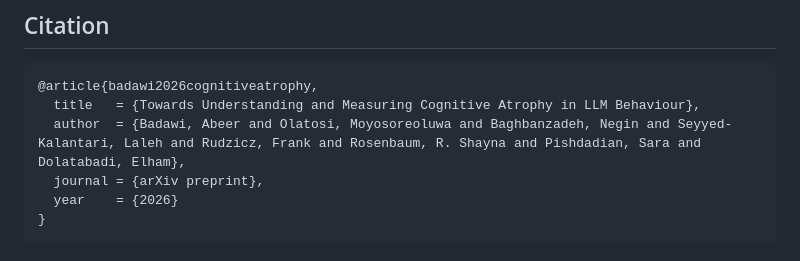
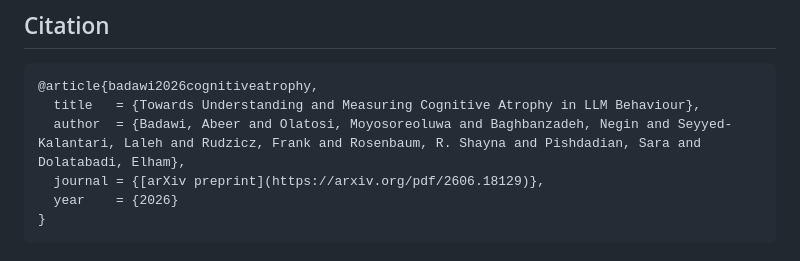
Before and after one commit to abeerbadawi/cognitive-atrophy-benchmark, a Markdown page: README.md, the part around the change. Rendered like a GitHub page.

````diff
--- a/README.md
+++ b/README.md
@@ -106,7 +106,7 @@ This code accompanies a NeurIPS 2026 Evaluations & Datasets Track submission. Th
 @article{badawi2026cognitiveatrophy,
   title   = {Towards Understanding and Measuring Cognitive Atrophy in LLM Behaviour},
   author  = {Badawi, Abeer and Olatosi, Moyosoreoluwa and Baghbanzadeh, Negin and Seyyed-Kalantari, Laleh and Rudzicz, Frank and Rosenbaum, R. Shayna and Pishdadian, Sara and Dolatabadi, Elham},
-  journal = {arXiv preprint},
+  journal = {[arXiv preprint](https://arxiv.org/pdf/2606.18129)},
   year    = {2026}
 }
 ```
````
